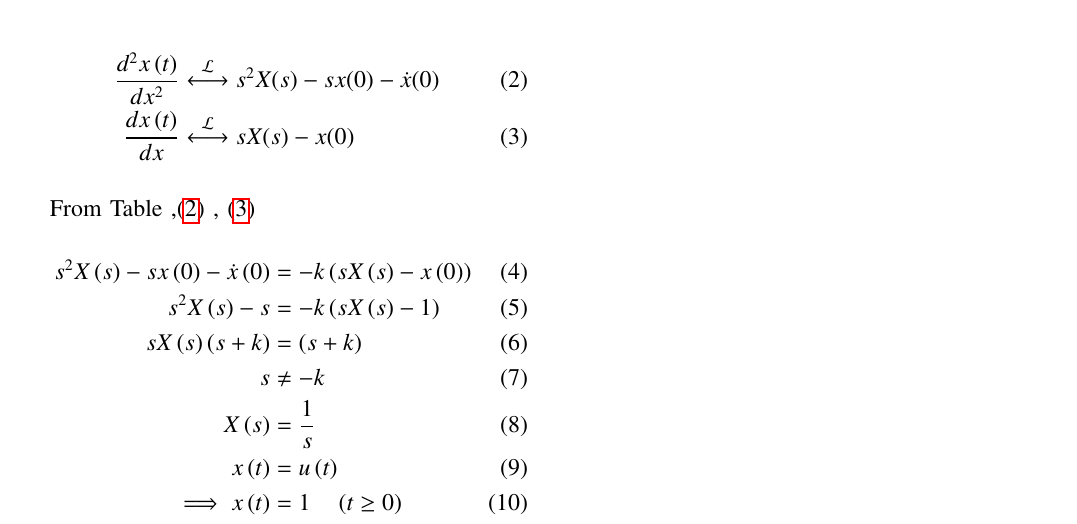
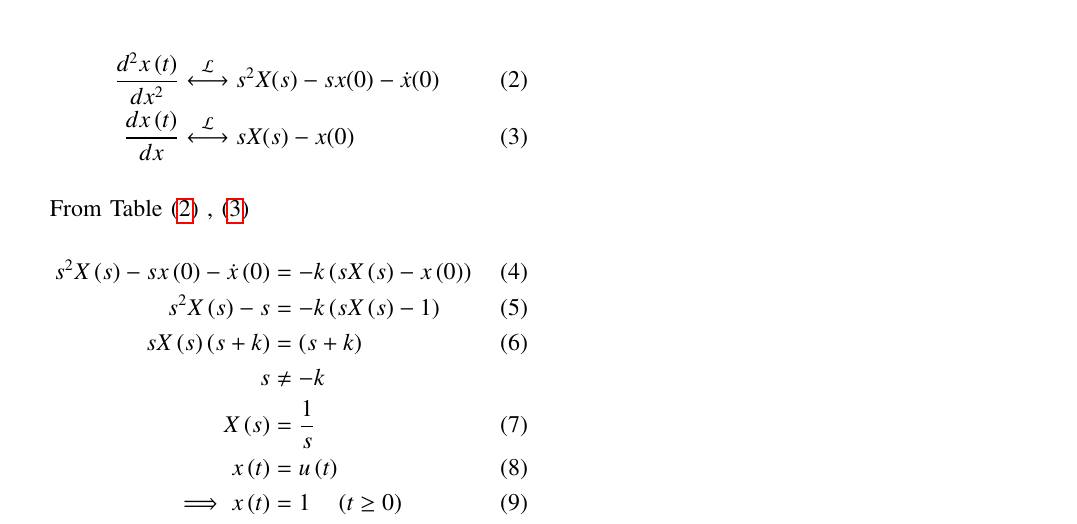
Before and after one commit to kushal2310/GATE2023_IN_20, a LaTeX paper (GATE 2023/main.tex, which reads GATE 2023/gvv.sty): part of the page, cut so that both start at the same text. Compiled offline with pdfLaTeX.

Commit message:
Add files via upload

```diff
--- a/GATE 2023/gvv.sty
+++ b/GATE 2023/gvv.sty
@@ -1,4 +1,4 @@
-
+\usepackage{xparse}
 %\newcounter{MYtempeqncnt}
 \DeclareMathOperator*{\Res}{Res}
 %\renewcommand{\baselinestretch}{2}
--- a/GATE 2023/main.tex
+++ b/GATE 2023/main.tex
@@ -73,16 +73,17 @@ with initial conditions \(x(0) = 1\) and \(\dot{x} (0) = 0\) is: \quad \brak{GAT
 
 Taking Laplace transform on both sides,\\
 \begin{align}
-\label{eq:gate2023.in.20.2}\frac{d^2x\brak{t}}{dx^2} &\system{L} s^2X(s)-sx(0)-\dot{x}(0)\\
+\label{eq:gate2023.in.20.2}\frac{d^2x\brak{t}}{dx^2} &\system{L}
+       s^2X(s)-sx(0)-\dot{x}(0)\\
 \label{eq:gate2023.in.20.3}\frac{dx\brak{t}}{dx} &\system{L} sX(s)-x(0)
 \end{align}
 
-From Table ,\eqref{eq:gate2023.in.20.2} , \eqref{eq:gate2023.in.20.3}
+From Table \eqref{eq:gate2023.in.20.2} , \eqref{eq:gate2023.in.20.3}
 \begin{align}
 s^2 X\brak{s} - sx\brak{0} - \dot{x}\brak{0} &= -k\brak{sX\brak{s} - x\brak{0}} \\
 s^2 X\brak{s} - s &= -k\brak{sX\brak{s}-1} \\
 sX\brak{s}\brak{s+k}&=\brak{s+k}\\
-     s &\neq -k\\
+     \notag s &\neq -k\\
      X\brak{s}&=\frac{1}{s}  \\
      x\brak{t}&=u\brak{t}\\
       \implies x\brak{t}&=1 \quad \brak{t\geq 0}
```
Also changed, not shown: GATE 2023/main.pdf, GATE 2023/gvv.sty (1 more changed lines), 2 other files.
